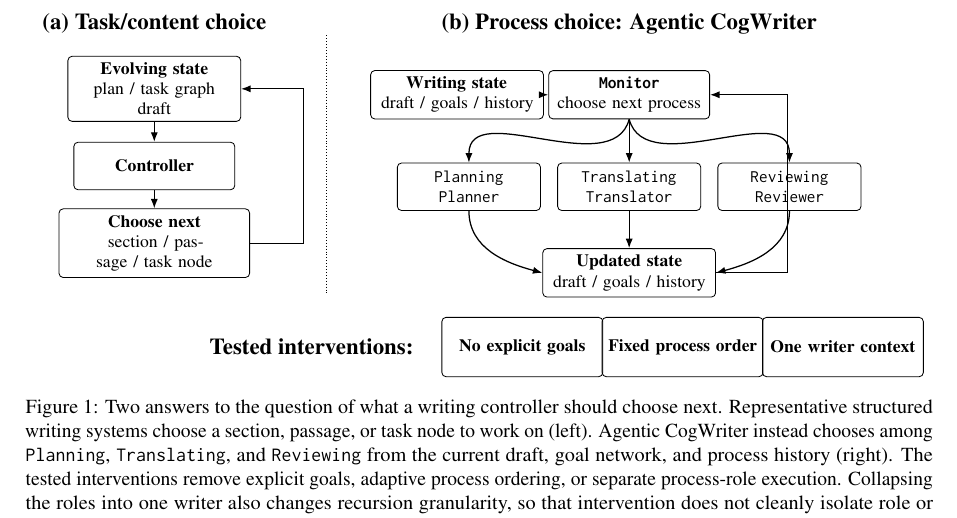
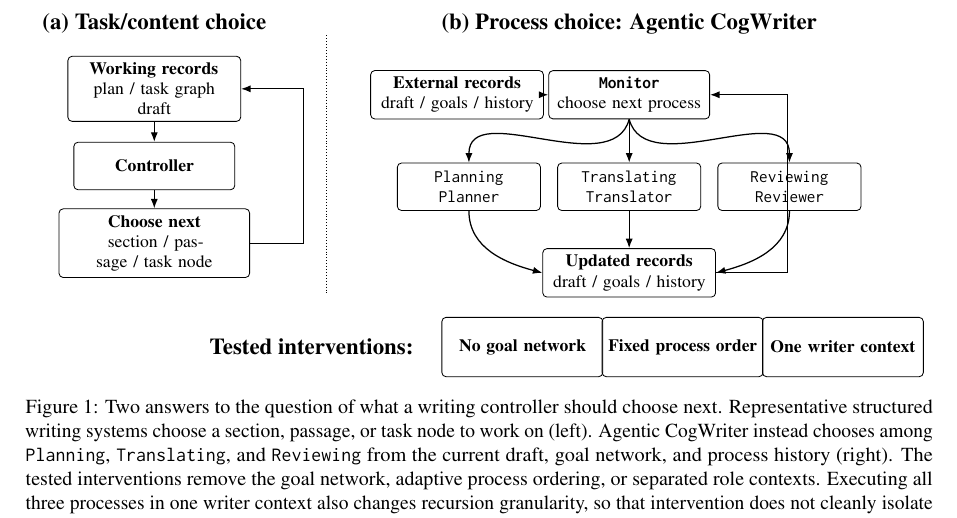
Before and after one commit to shunk031/agentic-cognitive-writing, a LaTeX paper (paper/acl_latex.tex, which reads paper/fig/tex/overview.tex): part of page 2 of 17, cut so that both start at the same text. Compiled offline with pdfLaTeX.

Commit message:
paper: align overview terminology with introduction

```diff
--- a/paper/fig/tex/overview.tex
+++ b/paper/fig/tex/overview.tex
@@ -41,7 +41,7 @@
 \node[font=\bfseries] (tasktitle) at (0,3.2)
     {(a) Task/content choice};
 \node[state] (taskstate) at (0,2.1)
-    {\textbf{Evolving state}\\plan / task graph\\draft};
+    {\textbf{Working records}\\plan / task graph\\draft};
 \node[controller] (taskcontroller) at (0,0.8)
     {\textbf{Controller}};
 \node[unit] (taskunit) at (0,-0.5)
@@ -58,7 +58,7 @@
     {(b) Process choice: Agentic CogWriter};
 
 \node[state] (state) at (5.1,2.0)
-    {\textbf{Writing state}\\draft / goals / history};
+    {\textbf{External records}\\draft / goals / history};
 \node[controller] (monitor) at (8.0,2.0)
     {\textbf{\texttt{Monitor}}\\choose next process};
 
@@ -70,7 +70,7 @@
     {\texttt{Reviewing}\\\texttt{Reviewer}};
 
 \node[state] (updated) at (8.0,-1.0)
-    {\textbf{Updated state}\\draft / goals / history};
+    {\textbf{Updated records}\\draft / goals / history};
 
 \draw[arrow] (state) -- (monitor);
 \draw[arrow] (monitor.south) to[out=-105,in=90] (planning.north);
@@ -85,13 +85,13 @@
 \node[font=\bfseries,anchor=east] (abllabel) at (4.5,-2.25)
     {Tested interventions:};
 \node[ablation] (nogoals) at (6.2,-2.25)
-    {\textbf{No explicit goals}};
+    {\textbf{No goal network}};
 \node[ablation] (fixed) at (8.9,-2.25)
     {\textbf{Fixed process order}};
 \node[ablation] (single) at (11.6,-2.25)
     {\textbf{One writer context}};
 \end{tikzpicture}%
 }
-\caption{Two answers to the question of what a writing controller should choose next. Representative structured writing systems choose a section, passage, or task node to work on (left). Agentic CogWriter instead chooses among \texttt{Planning}, \texttt{Translating}, and \texttt{Reviewing} from the current draft, goal network, and process history (right). The tested interventions remove explicit goals, adaptive process ordering, or separate process-role execution. Collapsing the roles into one writer also changes recursion granularity, so that intervention does not cleanly isolate role or context separation.}
+\caption{Two answers to the question of what a writing controller should choose next. Representative structured writing systems choose a section, passage, or task node to work on (left). Agentic CogWriter instead chooses among \texttt{Planning}, \texttt{Translating}, and \texttt{Reviewing} from the current draft, goal network, and process history (right). The tested interventions remove the goal network, adaptive process ordering, or separated role contexts. Executing all three processes in one writer context also changes recursion granularity, so that intervention does not cleanly isolate context or role separation.}
 \label{fig:agentic-cogwriter}
 \end{figure*}
```
